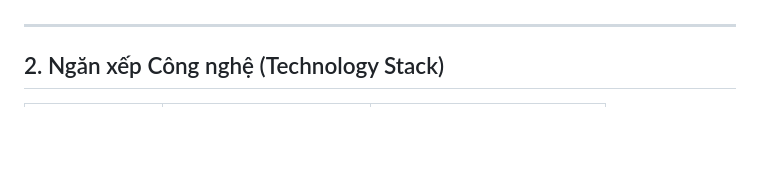
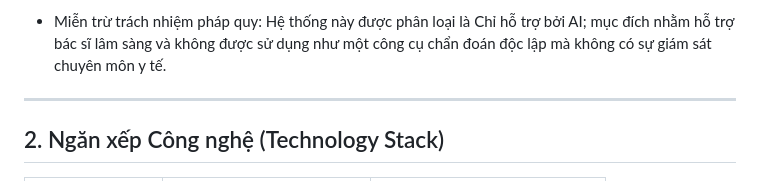
Before and after one commit to baokhanh546123/API_LungCancer, a Markdown page: README_vi.md, the part around one of its changes. Rendered like a GitHub page; blank space fills up the shorter version.

```diff
--- a/README_vi.md
+++ b/README_vi.md
@@ -41,3 +55,4 @@ Quá trình xây dựng, huấn luyện và đánh giá mô hình tham chiếu b
+- Miễn trừ trách nhiệm pháp quy: Hệ thống này được phân loại là Chỉ hỗ trợ bởi AI; mục đích nhằm hỗ trợ bác sĩ lâm sàng và không được sử dụng như một công cụ chẩn đoán độc lập mà không có sự giám sát chuyên môn y tế.
 ---
 
 ## 2. Ngăn xếp Công nghệ (Technology Stack)
```
Also changed, not shown: other parts of README_vi.md (+14 -0 lines), README.md (+11 -1 lines).
